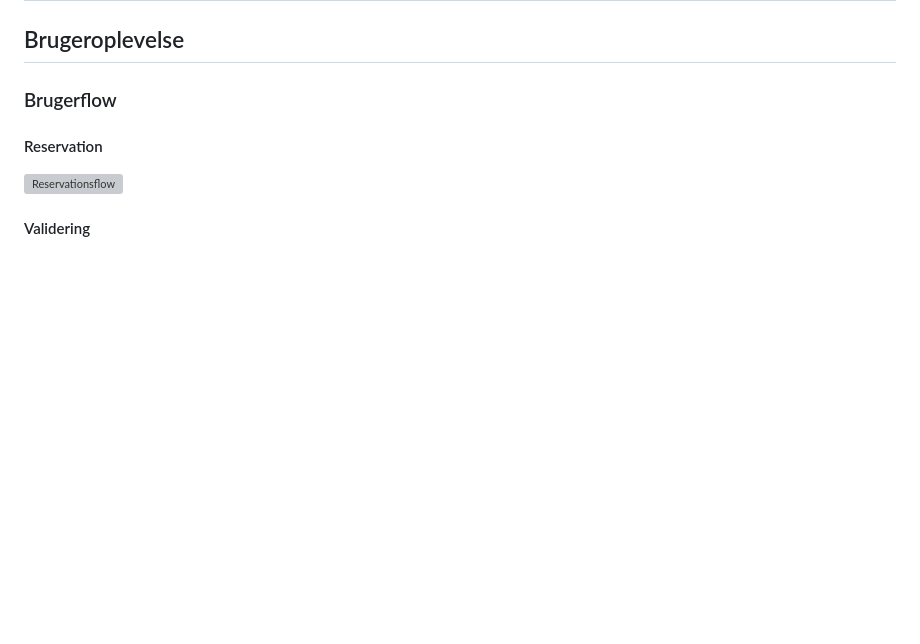
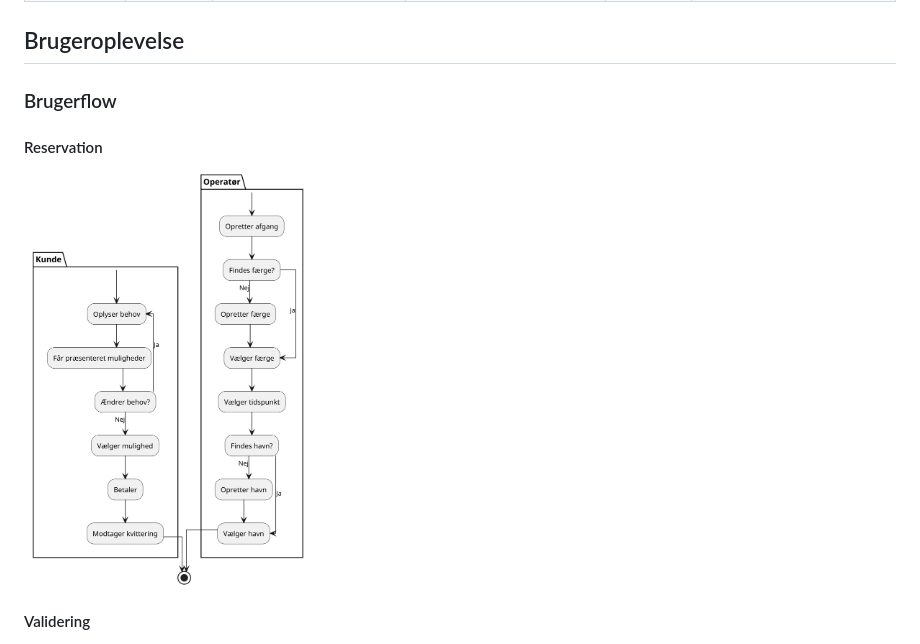
Before and after one commit to marc8193/H6PD080126, a Markdown page: README.md, the part around the change. GitHub-like rendering; blank space fills up the shorter version; grey boxes are pictures that could not be loaded.

Commit message:
Finpuds specifikation

```diff
--- a/README.md
+++ b/README.md
@@ -150,7 +150,7 @@ billetter og overveje relevante tilkøb inden ankomst?
 
 #### Reservation
 
-<img alt="Reservationsflow" src="public/user_flow.png" width="33%" />
+<img alt="Reservationsflow" src="public/reservation_flow.png" width="33%" />
 
 #### Validering
 
```
